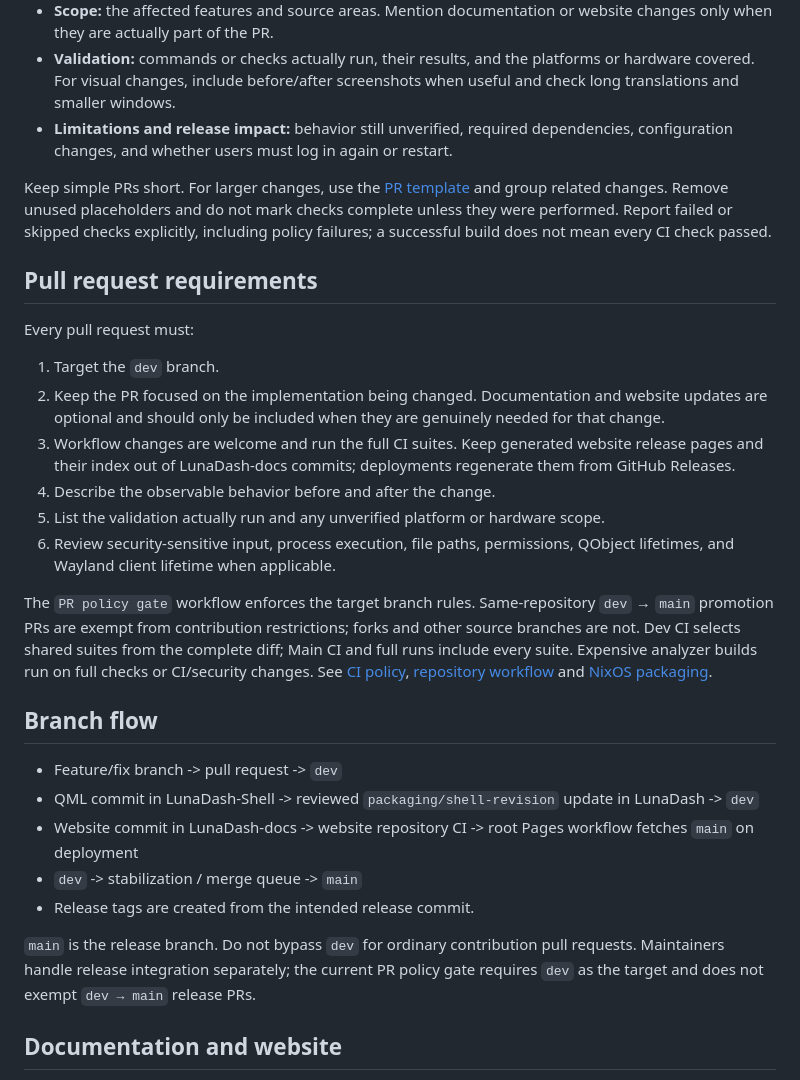
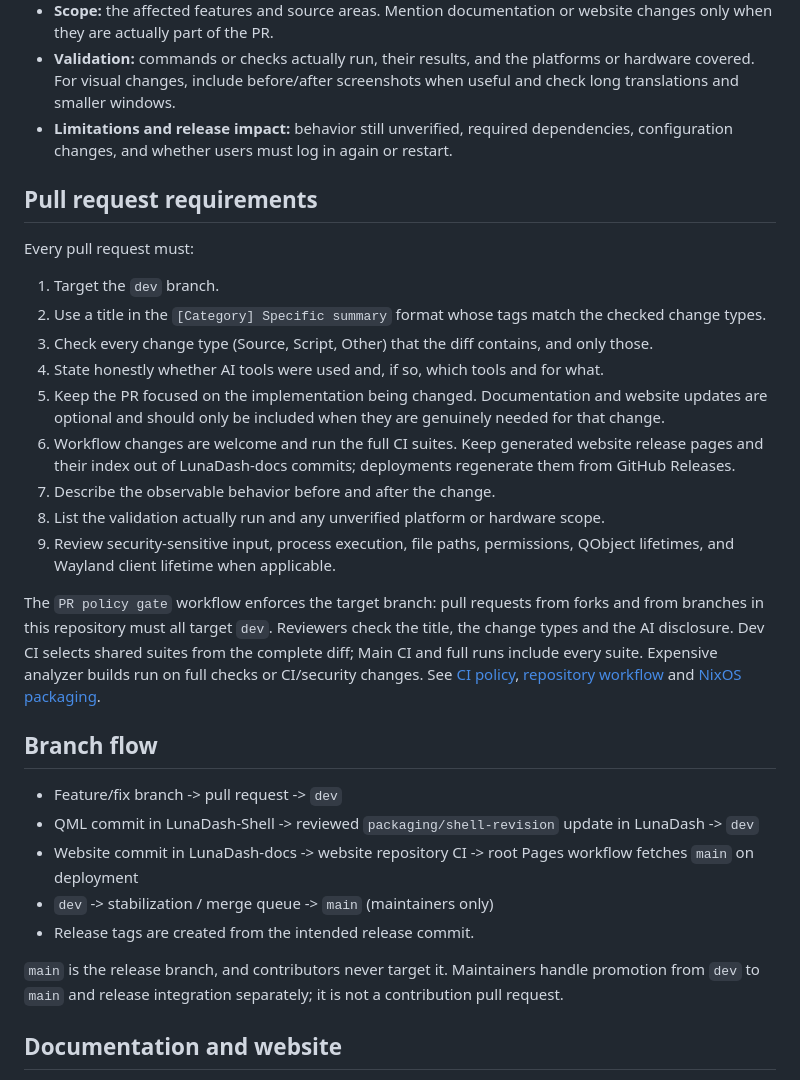
Before and after one commit to LuYishan-4/LunaDash, a Markdown page: CONTRIBUTING.md, the part around one of its changes. Drawn GitHub-style.

Commit message:
docs: replace existing contribution guidelines

```diff
--- a/CONTRIBUTING.md
+++ b/CONTRIBUTING.md
@@ -16,30 +53,31 @@ Start the description with the problem and the observable result. Include:
 - **Validation:** commands or checks actually run, their results, and the platforms or hardware covered. For visual changes, include before/after screenshots when useful and check long translations and smaller windows.
 - **Limitations and release impact:** behavior still unverified, required dependencies, configuration changes, and whether users must log in again or restart.
 
-Keep simple PRs short. For larger changes, use the [PR template](.github/pull_request_template.md) and group related changes. Remove unused placeholders and do not mark checks complete unless they were performed. Report failed or skipped checks explicitly, including policy failures; a successful build does not mean every CI check passed.
-
 ## Pull request requirements
 
 Every pull request must:
 
 1. Target the `dev` branch.
-2. Keep the PR focused on the implementation being changed. Documentation and website updates are optional and should only be included when they are genuinely needed for that change.
-3. Workflow changes are welcome and run the full CI suites. Keep generated website release pages and their index out of LunaDash-docs commits; deployments regenerate them from GitHub Releases.
-4. Describe the observable behavior before and after the change.
-5. List the validation actually run and any unverified platform or hardware scope.
-6. Review security-sensitive input, process execution, file paths, permissions, QObject lifetimes, and Wayland client lifetime when applicable.
+2. Use a title in the `[Category] Specific summary` format whose tags match the checked change types.
+3. Check every change type (Source, Script, Other) that the diff contains, and only those.
+4. State honestly whether AI tools were used and, if so, which tools and for what.
+5. Keep the PR focused on the implementation being changed. Documentation and website updates are optional and should only be included when they are genuinely needed for that change.
+6. Workflow changes are welcome and run the full CI suites. Keep generated website release pages and their index out of LunaDash-docs commits; deployments regenerate them from GitHub Releases.
+7. Describe the observable behavior before and after the change.
+8. List the validation actually run and any unverified platform or hardware scope.
+9. Review security-sensitive input, process execution, file paths, permissions, QObject lifetimes, and Wayland client lifetime when applicable.
 
-The `PR policy gate` workflow enforces the target branch rules. Same-repository `dev` → `main` promotion PRs are exempt from contribution restrictions; forks and other source branches are not. Dev CI selects shared suites from the complete diff; Main CI and full runs include every suite. Expensive analyzer builds run on full checks or CI/security changes. See [CI policy](docs/en/CI.md), [repository workflow](docs/en/COMPONENT_REPOS.md) and [NixOS packaging](docs/en/NIXOS.md).
+The `PR policy gate` workflow enforces the target branch: pull requests from forks and from branches in this repository must all target `dev`. Reviewers check the title, the change types and the AI disclosure. Dev CI selects shared suites from the complete diff; Main CI and full runs include every suite. Expensive analyzer builds run on full checks or CI/security changes. See [CI policy](docs/en/CI.md), [repository workflow](docs/en/COMPONENT_REPOS.md) and [NixOS packaging](docs/en/NIXOS.md).
 
 ## Branch flow
 
 - Feature/fix branch -> pull request -> `dev`
 - QML commit in LunaDash-Shell -> reviewed `packaging/shell-revision` update in LunaDash -> `dev`
 - Website commit in LunaDash-docs -> website repository CI -> root Pages workflow fetches `main` on deployment
-- `dev` -> stabilization / merge queue -> `main`
+- `dev` -> stabilization / merge queue -> `main` (maintainers only)
 - Release tags are created from the intended release commit.
 
-`main` is the release branch. Do not bypass `dev` for ordinary contribution pull requests. Maintainers handle release integration separately; the current PR policy gate requires `dev` as the target and does not exempt `dev → main` release PRs.
+`main` is the release branch, and contributors never target it. Maintainers handle promotion from `dev` to `main` and release integration separately; it is not a contribution pull request.
 
 ## Documentation and website
 
```
Also changed, not shown: other parts of CONTRIBUTING.md (+40 -3 lines).
